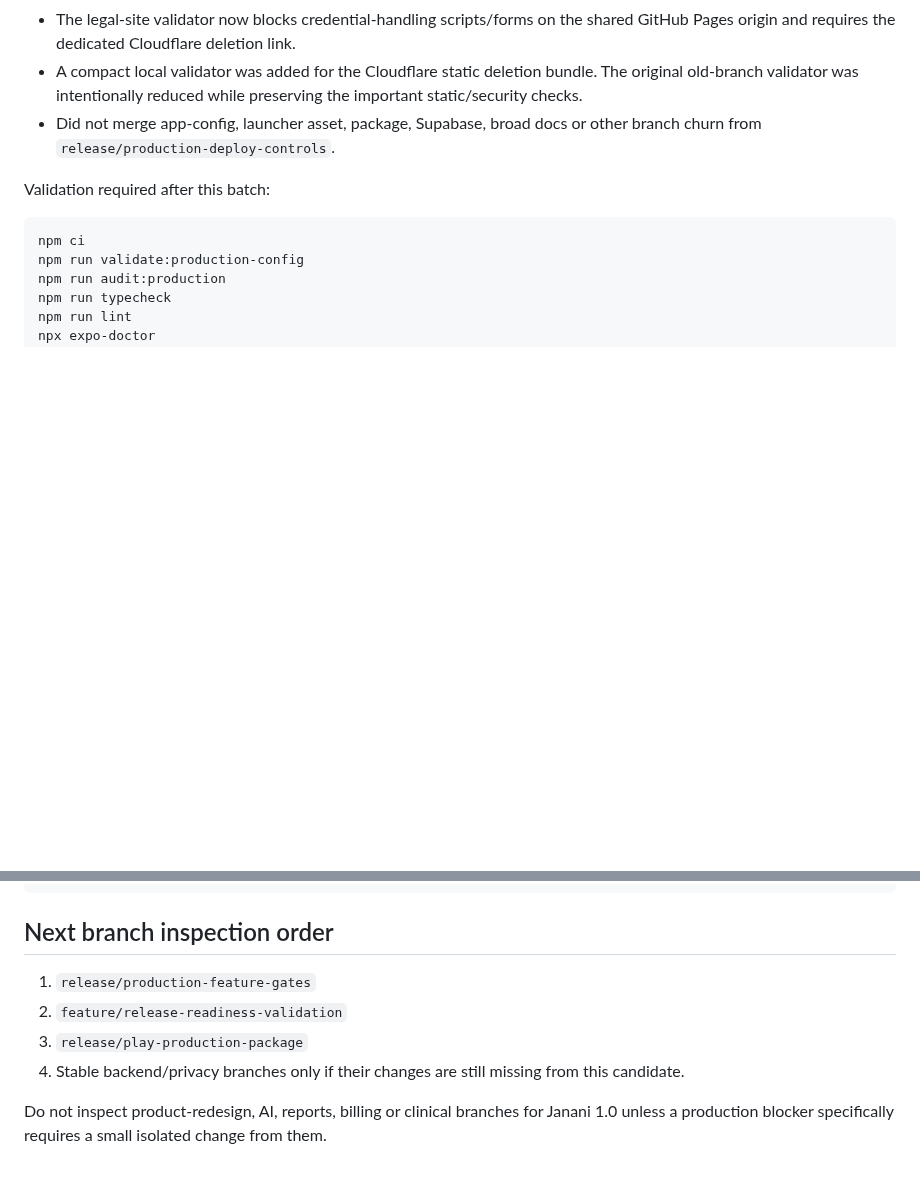
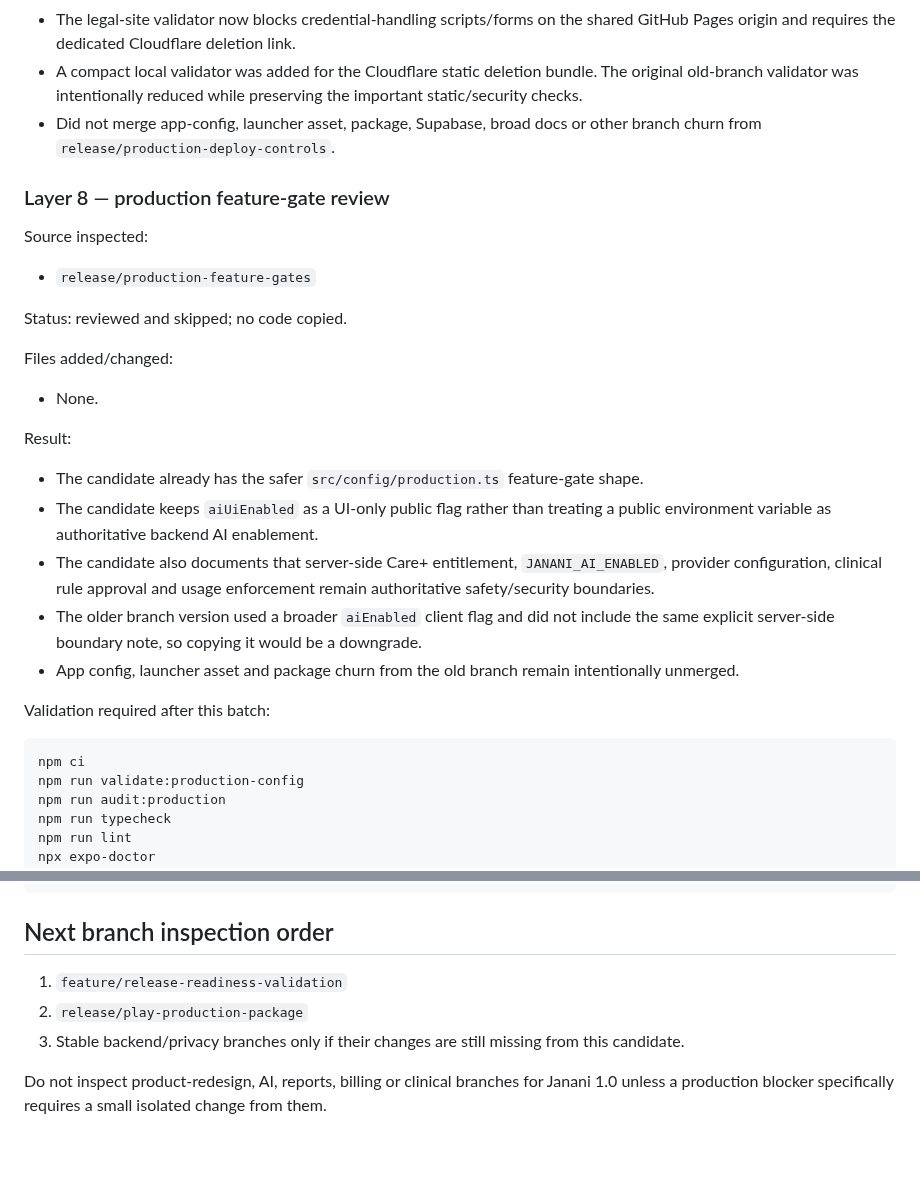
Before and after one commit to mkraja826/Janani, a Markdown page: docs/release/LAYER_MERGE_LOG_20260815.md, 2 parts joined by grey strips. Drawn GitHub-style; blank space fills up the shorter version.

Commit message:
docs: record production feature-gate layer review

````diff
--- a/docs/release/LAYER_MERGE_LOG_20260815.md
+++ b/docs/release/LAYER_MERGE_LOG_20260815.md
@@ -175,6 +175,26 @@ Result:
 - A compact local validator was added for the Cloudflare static deletion bundle. The original old-branch validator was intentionally reduced while preserving the important static/security checks.
 - Did not merge app-config, launcher asset, package, Supabase, broad docs or other branch churn from `release/production-deploy-controls`.
 
+### Layer 8 — production feature-gate review
+
+Source inspected:
+
+- `release/production-feature-gates`
+
+Status: reviewed and skipped; no code copied.
+
+Files added/changed:
+
+- None.
+
+Result:
+
+- The candidate already has the safer `src/config/production.ts` feature-gate shape.
+- The candidate keeps `aiUiEnabled` as a UI-only public flag rather than treating a public environment variable as authoritative backend AI enablement.
+- The candidate also documents that server-side Care+ entitlement, `JANANI_AI_ENABLED`, provider configuration, clinical rule approval and usage enforcement remain authoritative safety/security boundaries.
+- The older branch version used a broader `aiEnabled` client flag and did not include the same explicit server-side boundary note, so copying it would be a downgrade.
+- App config, launcher asset and package churn from the old branch remain intentionally unmerged.
+
 Validation required after this batch:
 
 ```bash
@@ -191,9 +211,8 @@ node .github/scripts/validate-legal-site.mjs
 
 ## Next branch inspection order
 
-1. `release/production-feature-gates`
-2. `feature/release-readiness-validation`
-3. `release/play-production-package`
-4. Stable backend/privacy branches only if their changes are still missing from this candidate.
+1. `feature/release-readiness-validation`
+2. `release/play-production-package`
+3. Stable backend/privacy branches only if their changes are still missing from this candidate.
 
 Do not inspect product-redesign, AI, reports, billing or clinical branches for Janani 1.0 unless a production blocker specifically requires a small isolated change from them.
````
